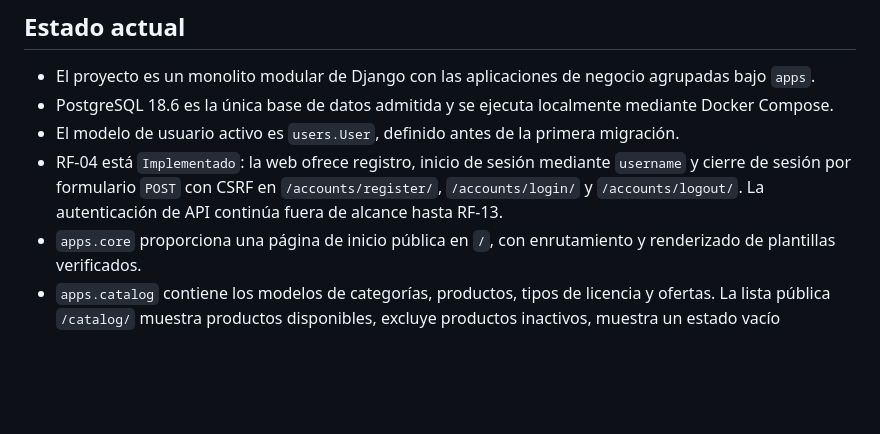
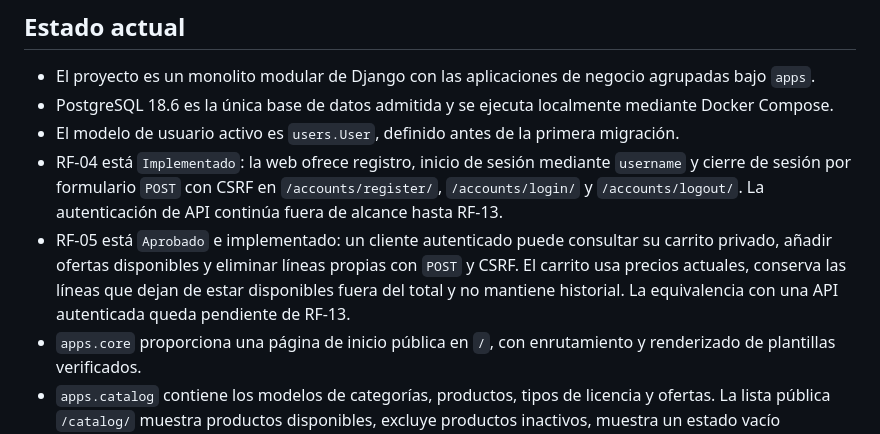
Before and after one commit to acarras93-alt/foleyra-ecommerce, a Markdown page: README.md, the part around the change. Drawn GitHub-style; blank space fills up the shorter version.

Commit message:
docs(rf-05): record implementation checkpoint
Registra la implementación comprobada del carrito privado, la puerta de calidad y la dependencia pendiente de RF-13.

```diff
--- a/README.md
+++ b/README.md
@@ -12,6 +12,11 @@ Python, Django, Django REST Framework y PostgreSQL.
 	`username` y cierre de sesión por formulario `POST` con CSRF en
 	`/accounts/register/`, `/accounts/login/` y `/accounts/logout/`. La
 	autenticación de API continúa fuera de alcance hasta RF-13.
+- RF-05 está `Aprobado` e implementado: un cliente autenticado puede consultar
+	su carrito privado, añadir ofertas disponibles y eliminar líneas propias con
+	`POST` y CSRF. El carrito usa precios actuales, conserva las líneas que dejan
+	de estar disponibles fuera del total y no mantiene historial. La equivalencia
+	con una API autenticada queda pendiente de RF-13.
 - `apps.core` proporciona una página de inicio pública en `/`, con enrutamiento y renderizado de plantillas verificados.
 - `apps.catalog` contiene los modelos de categorías, productos, tipos de licencia y ofertas. La lista pública `/catalog/` muestra productos disponibles, excluye productos inactivos, muestra un estado vacío comprensible, pagina en bloques de 12 con enlaces anterior y siguiente y presenta como `Desde <precio> EUR` el mínimo de las ofertas y tipos de licencia activos. Admite búsqueda por texto normalizado (`q`), filtro combinado por `category` y `license`, ordenación por `name`/`-name`/`price`/`-price`, conserva el estado de consulta al paginar y responde 400 ante parámetros conocidos inválidos.
 - El detalle público `/catalog/{slug}/` muestra los metadatos técnicos y las ofertas activas de un producto disponible. Ofrece un reproductor cuando existe una preview y muestra un aviso cuando no está disponible.
```
Also changed, not shown: docs/requirements/functional-requirements.md (+17 -15 lines), docs/technical-log.md (+32 -0 lines).
